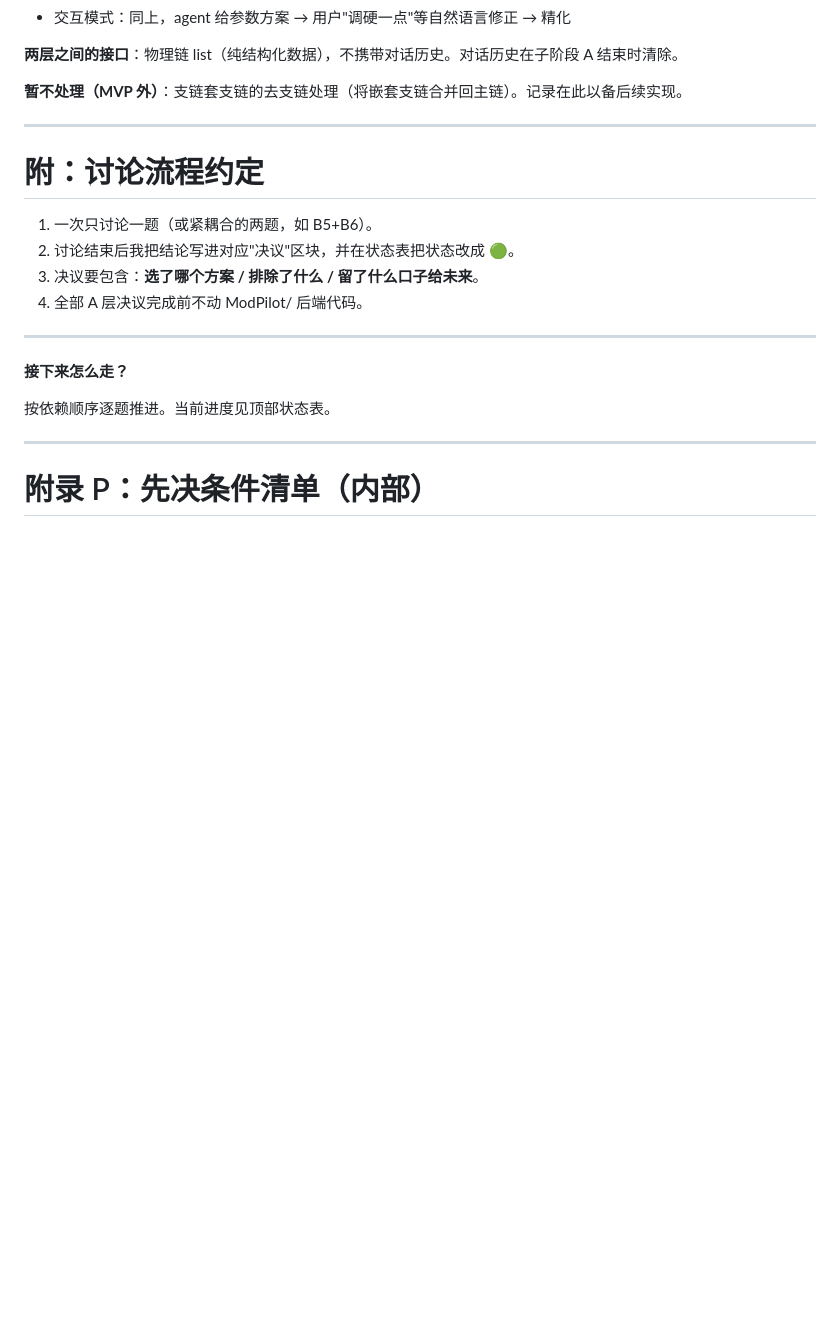
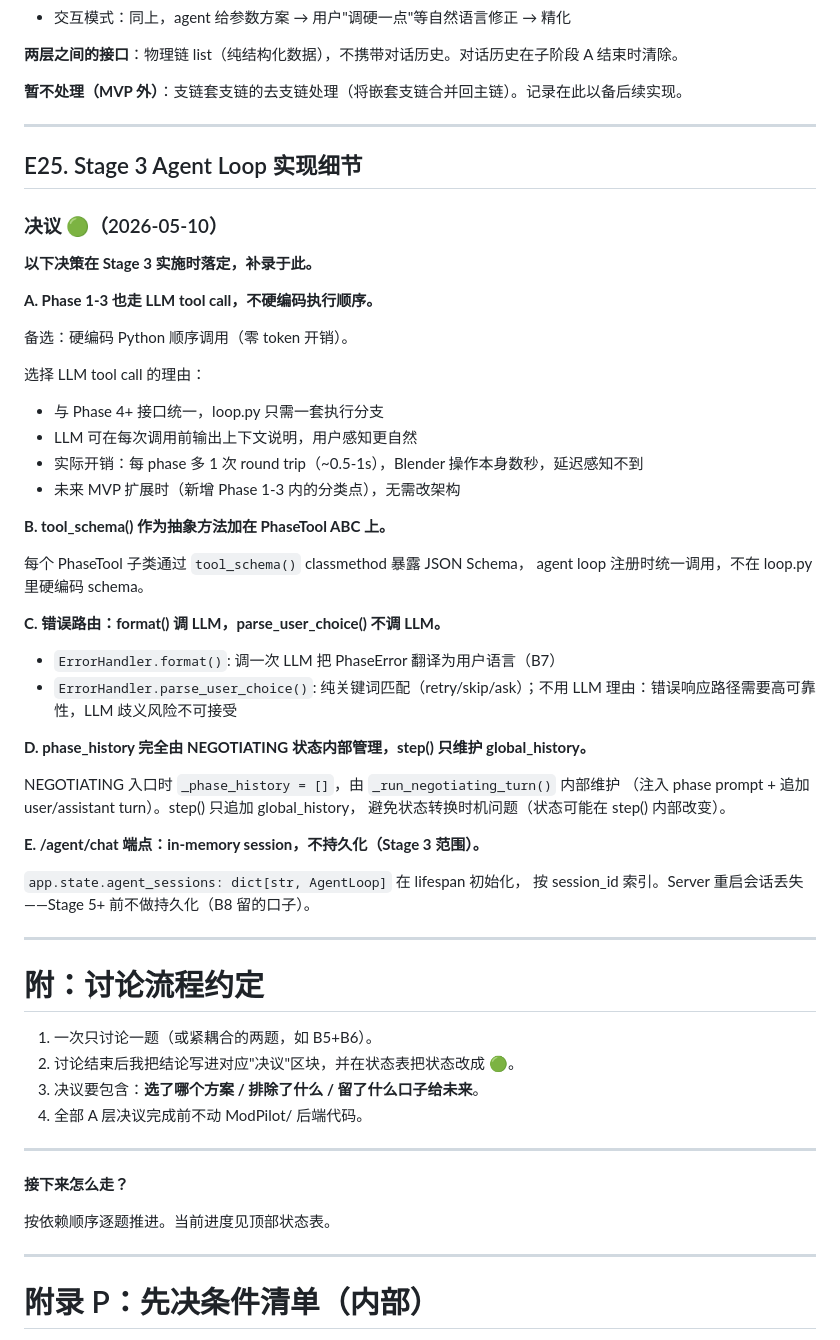
Before and after one commit to Dimcirui/REE-ModPilot, a Markdown page: docs/design.md, the part around the change. Rendered like a GitHub page; blank space fills up the shorter version.

Commit message:
docs(stage3): update backlog and design with Stage 3 completion
- backlog.md: mark all Stage 3 items as done (loop/prompts/error_handler/
  tool_schema/agent chat endpoint/vision config/tests); update unit test count
  to 117; update last-updated date
- design.md: add E25 documenting Stage 3 implementation decisions (LLM tool
  call for phases 1-3, tool_schema as abstract method, error routing strategy,
  phase_history ownership, in-memory session store)

```diff
--- a/docs/design.md
+++ b/docs/design.md
@@ -1080,6 +1080,46 @@ Video 4 在 loop 内拆分为**两个串行子阶段**，各自独立的 `NEGOTI
 
 ---
 
+## E25. Stage 3 Agent Loop 实现细节
+
+### 决议 🟢（2026-05-10）
+
+**以下决策在 Stage 3 实施时落定，补录于此。**
+
+**A. Phase 1-3 也走 LLM tool call，不硬编码执行顺序。**
+
+备选：硬编码 Python 顺序调用（零 token 开销）。
+
+选择 LLM tool call 的理由：
+- 与 Phase 4+ 接口统一，loop.py 只需一套执行分支
+- LLM 可在每次调用前输出上下文说明，用户感知更自然
+- 实际开销：每 phase 多 1 次 round trip（~0.5-1s），Blender 操作本身数秒，延迟感知不到
+- 未来 MVP 扩展时（新增 Phase 1-3 内的分类点），无需改架构
+
+**B. tool_schema() 作为抽象方法加在 PhaseTool ABC 上。**
+
+每个 PhaseTool 子类通过 `tool_schema()` classmethod 暴露 JSON Schema，
+agent loop 注册时统一调用，不在 loop.py 里硬编码 schema。
+
+**C. 错误路由：format() 调 LLM，parse_user_choice() 不调 LLM。**
+
+- `ErrorHandler.format()`: 调一次 LLM 把 PhaseError 翻译为用户语言（B7）
+- `ErrorHandler.parse_user_choice()`: 纯关键词匹配（retry/skip/ask）；不用 LLM
+  理由：错误响应路径需要高可靠性，LLM 歧义风险不可接受
+
+**D. phase_history 完全由 NEGOTIATING 状态内部管理，step() 只维护 global_history。**
+
+NEGOTIATING 入口时 `_phase_history = []`，由 `_run_negotiating_turn()` 内部维护
+（注入 phase prompt + 追加 user/assistant turn）。step() 只追加 global_history，
+避免状态转换时机问题（状态可能在 step() 内部改变）。
+
+**E. /agent/chat 端点：in-memory session，不持久化（Stage 3 范围）。**
+
+`app.state.agent_sessions: dict[str, AgentLoop]` 在 lifespan 初始化，
+按 session_id 索引。Server 重启会话丢失——Stage 5+ 前不做持久化（B8 留的口子）。
+
+---
+
 # 附：讨论流程约定
 
 1. 一次只讨论一题（或紧耦合的两题，如 B5+B6）。
```
Also changed, not shown: docs/backlog.md (+10 -5 lines).
